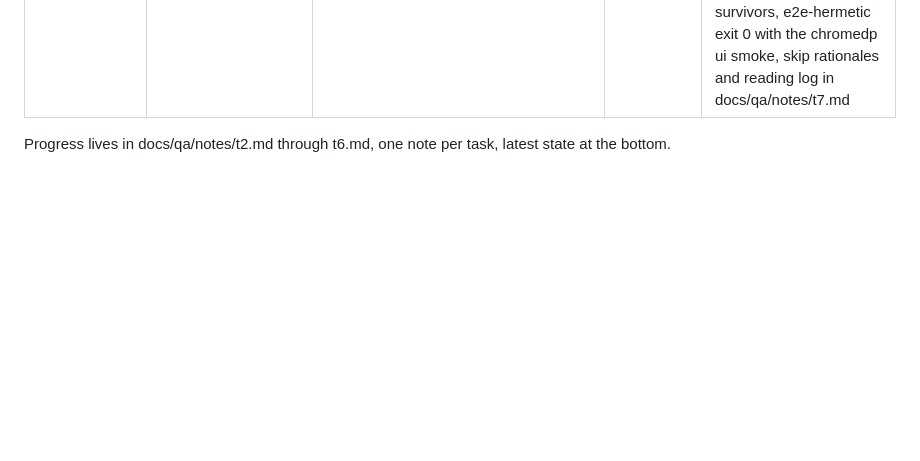
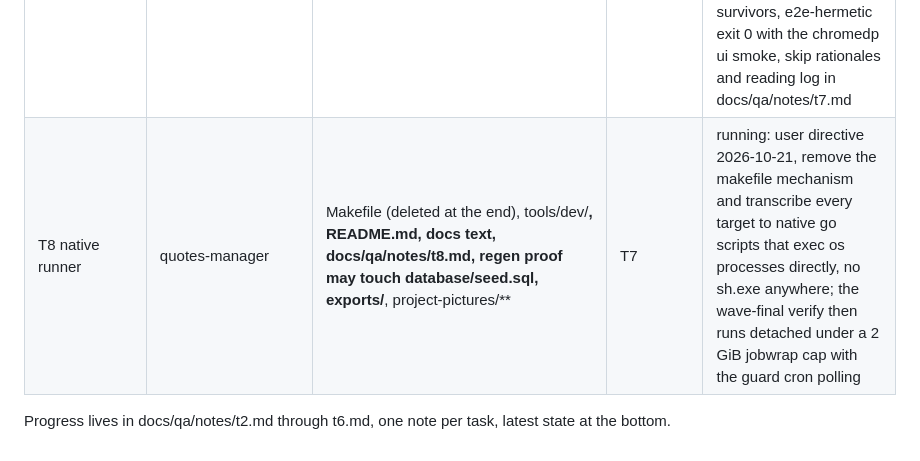
Before and after one commit to lavantien/quotes-manager, a Markdown page: docs/qa/sutta-collections-board.md, the part around the change. Drawn GitHub-style; blank space fills up the shorter version.

Commit message:
docs: queue the native runner transcription lane

```diff
--- a/docs/qa/sutta-collections-board.md
+++ b/docs/qa/sutta-collections-board.md
@@ -19,5 +19,6 @@ First launch attempt (2026-10-20 18:20) landed all three agents in a web-only to
 | T5 server groups UI | quotes-manager | internal/server/** except fakestore stubs, web/templates/** | T3, T4 seed names | done, commits 2dd9839..3b1a035: grouped collection zone with ungrouped section last and suttas shortest-first per section, 8 group and sutta routes over http with 26 handler tests, ids.txt carries quote ids then sutta muids, e2e pins the seeded AriyaSavaka view and full user flow, fuzz found and fixed percent-encoded NUL in group names, mutation 216 mutants 0 survivors, e2e-hermetic green with the chromedp UI smoke, report in docs/qa/notes/t5.md |
 | T6 docs and artifacts | quotes-manager | README.md, docs/diagrams/**, project-pictures/**, docs/qa/notes/t6.md | T4, T5 | done, commits 296cdd3..f1e4978: data model diagram gains the 3 tables and 5 relations, readme covers groups, routes read off the real registrations, seed shape and both verbs, 10 journey pictures regenerated against the new seed, attribution scan 0 hits, report in docs/qa/notes/t6.md |
 | T7 adversarial review | read-only reviewers plus one fix slot after triage | none | T3, T4, T5 | done, reviewers 0a37c12 and 17c1ec4, fix slot ea6e9cd..dd58402: all 7 triaged findings fixed as tdd cycles, lint 0 on 5 touched packages, typecheck and sloc green, fuzz green, mutation 462 mutants 0 survivors, e2e-hermetic exit 0 with the chromedp ui smoke, skip rationales and reading log in docs/qa/notes/t7.md |
+| T8 native runner | quotes-manager | Makefile (deleted at the end), tools/dev/**, README.md, docs text, docs/qa/notes/t8.md, regen proof may touch database/seed.sql, exports/**, project-pictures/** | T7 | running: user directive 2026-10-21, remove the makefile mechanism and transcribe every target to native go scripts that exec os processes directly, no sh.exe anywhere; the wave-final verify then runs detached under a 2 GiB jobwrap cap with the guard cron polling |
 
 Progress lives in docs/qa/notes/t2.md through t6.md, one note per task, latest state at the bottom.
```
